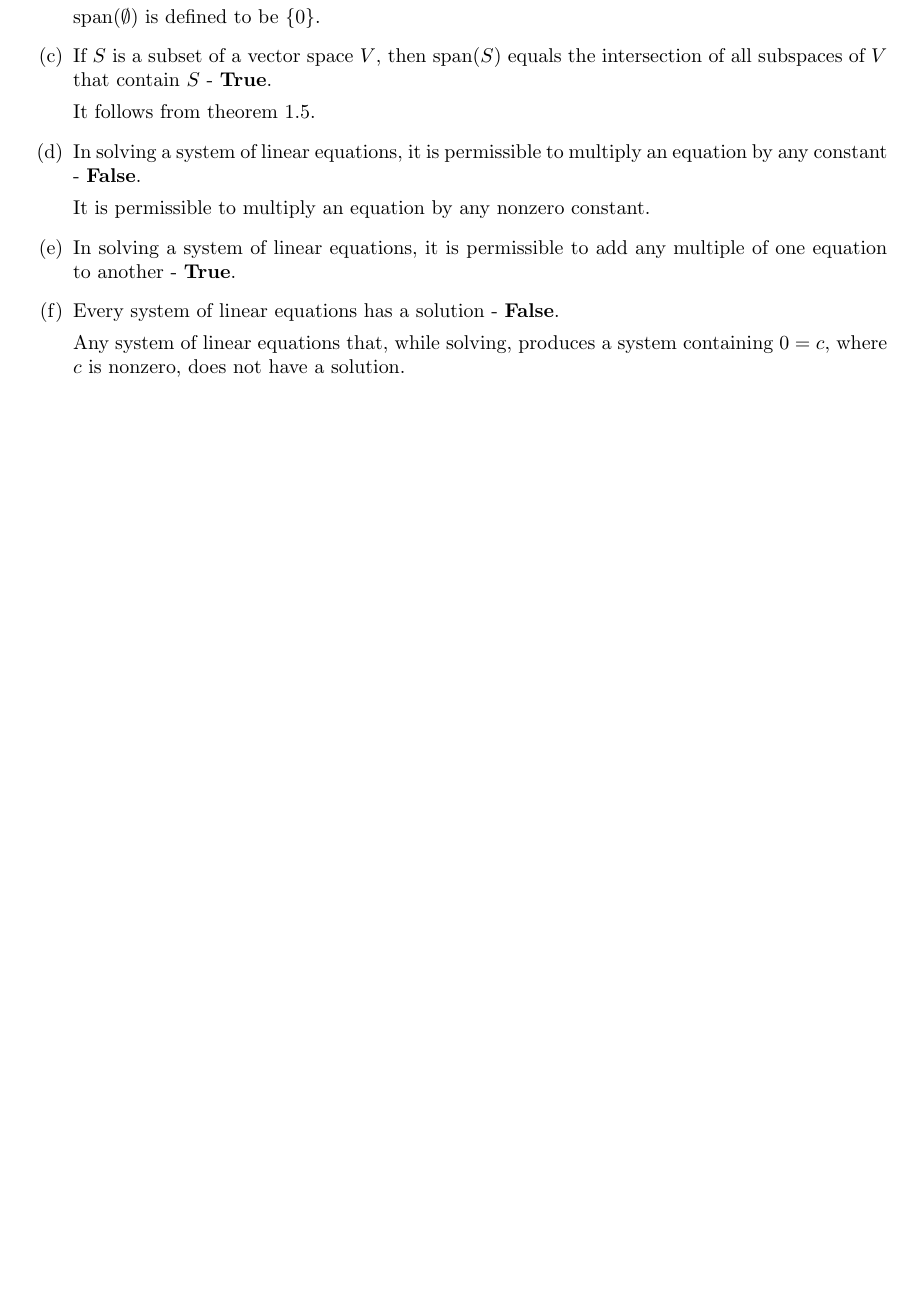
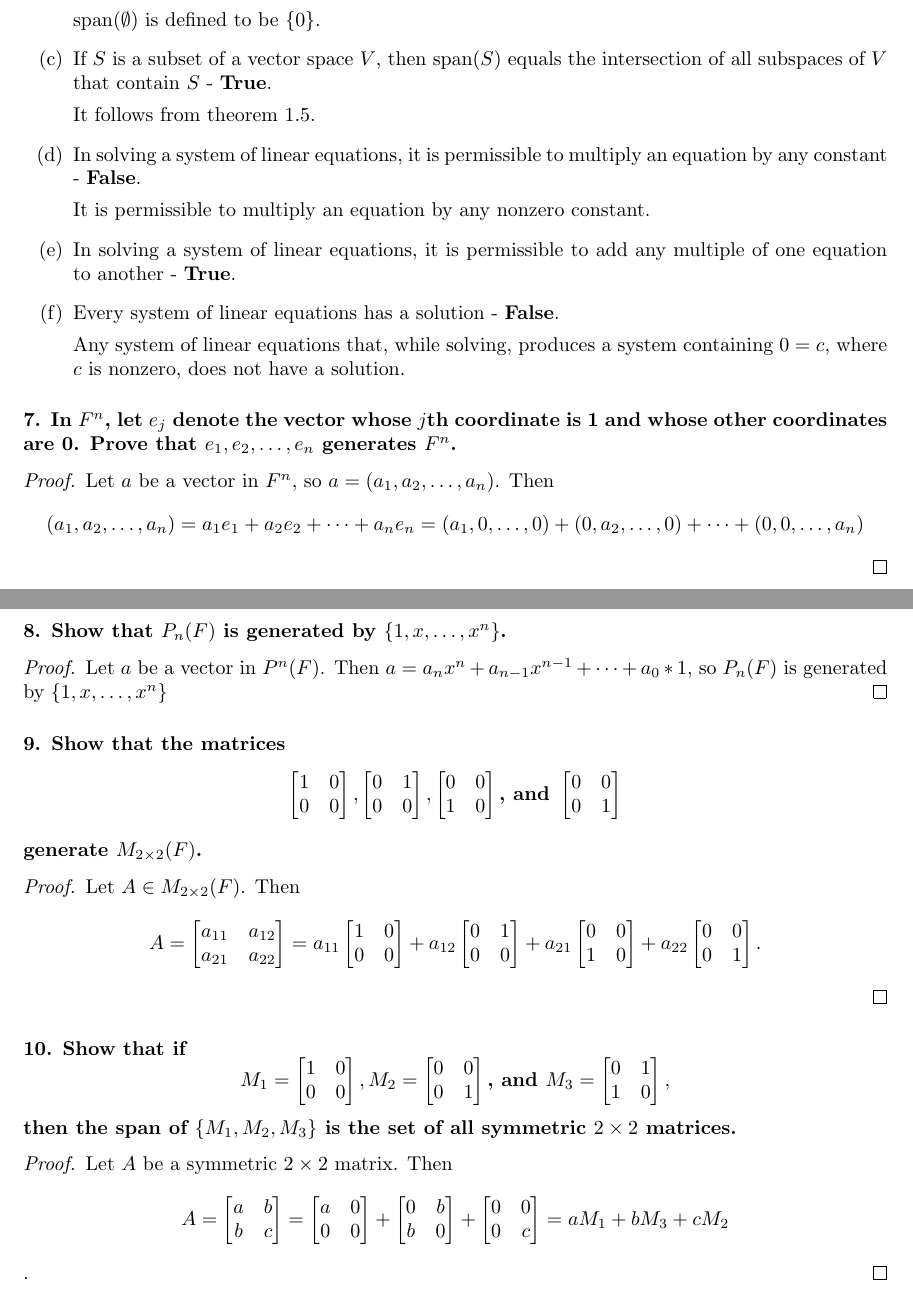
Before and after one commit to ameschmeems/la-friedberg, a LaTeX document (notes/chapter1/chapter1.tex): part of page 12 of 12 before the commit and two parts of pages 12 and 13 of 13 after it, the two joined at a grey line, cut so that both start at the same text, the shorter picture padded with empty space. Compiled offline with pdfLaTeX.

Commit message:
1.4.7 - 1.4.10

```diff
--- a/notes/chapter1/chapter1.tex
+++ b/notes/chapter1/chapter1.tex
@@ -451,4 +451,70 @@ The \textbf{trace} of an $n \times n$ matrix $M$, denoted $\text{tr}(M)$, is the
 	Any system of linear equations that, while solving, produces a system containing $0 = c$, where $c$ is nonzero, does not have a solution.
 \end{enumerate}
 
+\subsubsection*{7. In $F^n$, let $e_j$ denote the vector whose $j$th coordinate is 1 and whose other coordinates are 0. Prove that $e_1, e_2, \dots, e_n$ generates $F^n$.}
+\begin{proof}
+	Let $a$ be a vector in $F^n$, so $a = \left(a_1, a_2, \dots, a_n\right)$. Then \[ \left(a_1, a_2, \dots, a_n\right) = a_1e_1 + a_2e_2 + \dots + a_ne_n = (a_1, 0, \dots, 0) + (0, a_2, \dots, 0) + \dots + (0, 0, \dots, a_n) \]
+\end{proof}
+
+\subsubsection*{8. Show that $P_n(F)$ is generated by $\left\{1, x, \dots, x^n\right\}$.}
+\begin{proof}
+	Let $a$ be a vector in $P^n(F)$. Then $a = a_nx^n + a_{n-1}x^{n-1} + \dots + a_0 * 1$, so $P_n(F)$ is generated by $\left\{1, x, \dots, x^n\right\}$
+\end{proof}
+
+\subsubsection*{9. Show that the matrices \[
+	\begin{bmatrix}
+		1 & 0 \\ 0 & 0
+	\end{bmatrix},
+	\begin{bmatrix}
+		0 & 1 \\ 0 & 0
+	\end{bmatrix},
+	\begin{bmatrix}
+		0 & 0 \\ 1 & 0
+	\end{bmatrix}\text{, and }
+	\begin{bmatrix}
+		0 & 0 \\ 0 & 1
+	\end{bmatrix}
+\] generate $M_{2 \times 2}(F)$.}
+\begin{proof}
+	Let $A \in M_{2 \times 2}(F)$. Then
+	\[
+		A =
+		\begin{bmatrix}
+			a_{11} & a_{12} \\ a_{21} & a_{22}
+		\end{bmatrix} =
+		a_{11}\begin{bmatrix}
+			1 & 0 \\ 0 & 0
+		\end{bmatrix} + a_{12}\begin{bmatrix}
+			0 & 1 \\ 0 & 0
+		\end{bmatrix} + a_{21}\begin{bmatrix}
+			0 & 0 \\ 1 & 0
+		\end{bmatrix} + a_{22}\begin{bmatrix}
+			0 & 0 \\ 0 & 1
+		\end{bmatrix}.
+	\]
+\end{proof}
+
+\subsubsection*{10. Show that if \[
+	M_1 = \begin{bmatrix}
+		1 & 0 \\ 0 & 0
+	\end{bmatrix}, M_2 = \begin{bmatrix}
+		0 & 0 \\ 0 & 1
+	\end{bmatrix}\text{, and } M_3 = \begin{bmatrix}
+		0 & 1 \\ 1 & 0
+	\end{bmatrix},
+\] then the span of $\left\{M_1, M_2, M_3\right\}$ is the set of all symmetric $2 \times 2$ matrices.}
+\begin{proof}
+	Let $A$ be a symmetric $2 \times 2$ matrix. Then \[
+		A = \begin{bmatrix}
+			a & b \\ b & c
+		\end{bmatrix} = \begin{bmatrix}
+			a & 0 \\ 0 & 0
+		\end{bmatrix} + \begin{bmatrix}
+			0 & b \\ b & 0
+		\end{bmatrix} + \begin{bmatrix}
+			0 & 0 \\ 0 & c
+		\end{bmatrix} = aM_1 + bM_3 + cM_2
+	\].
+\end{proof}
+
 \end{document}
```
Also changed, not shown: exercises/chapter1/CMakeLists.txt (+1 -0 lines), notes/chapter1/chapter1.pdf, 1 other file.
